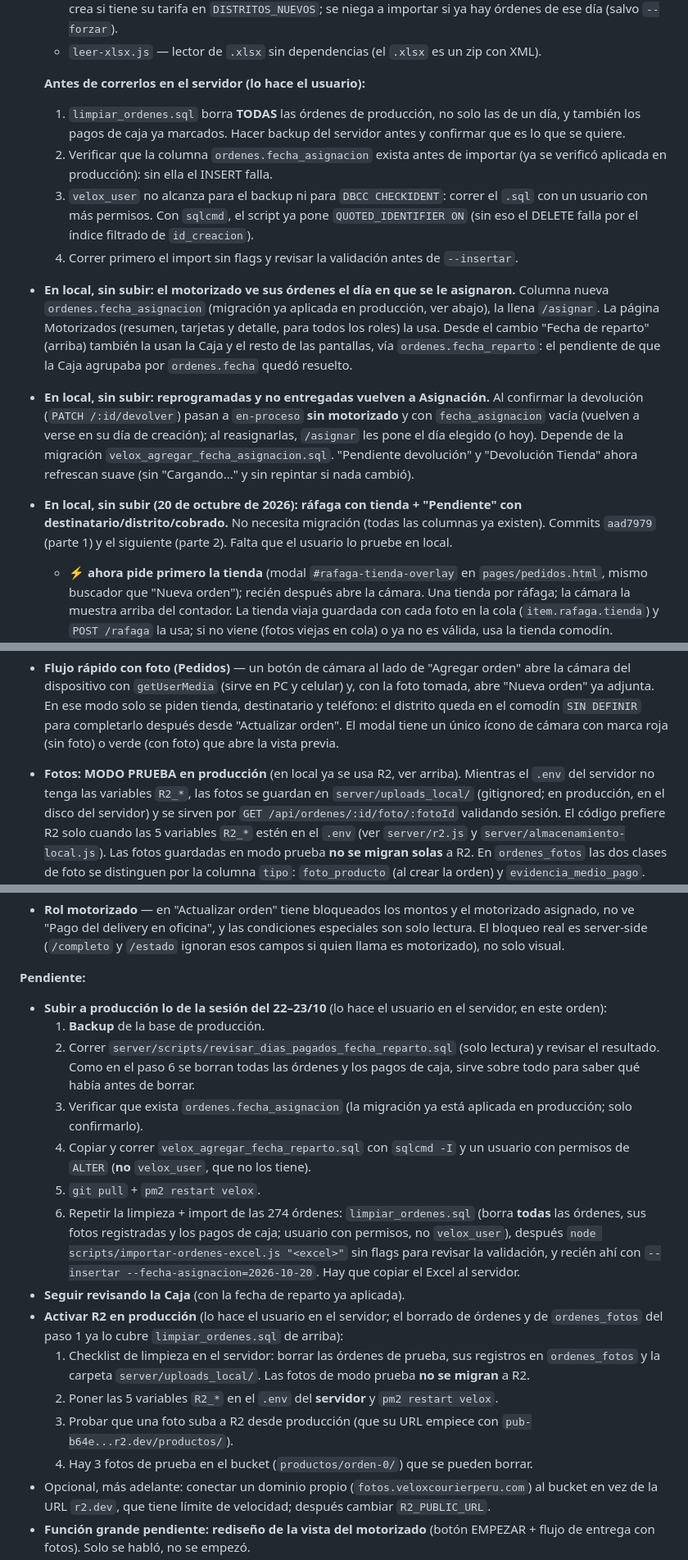
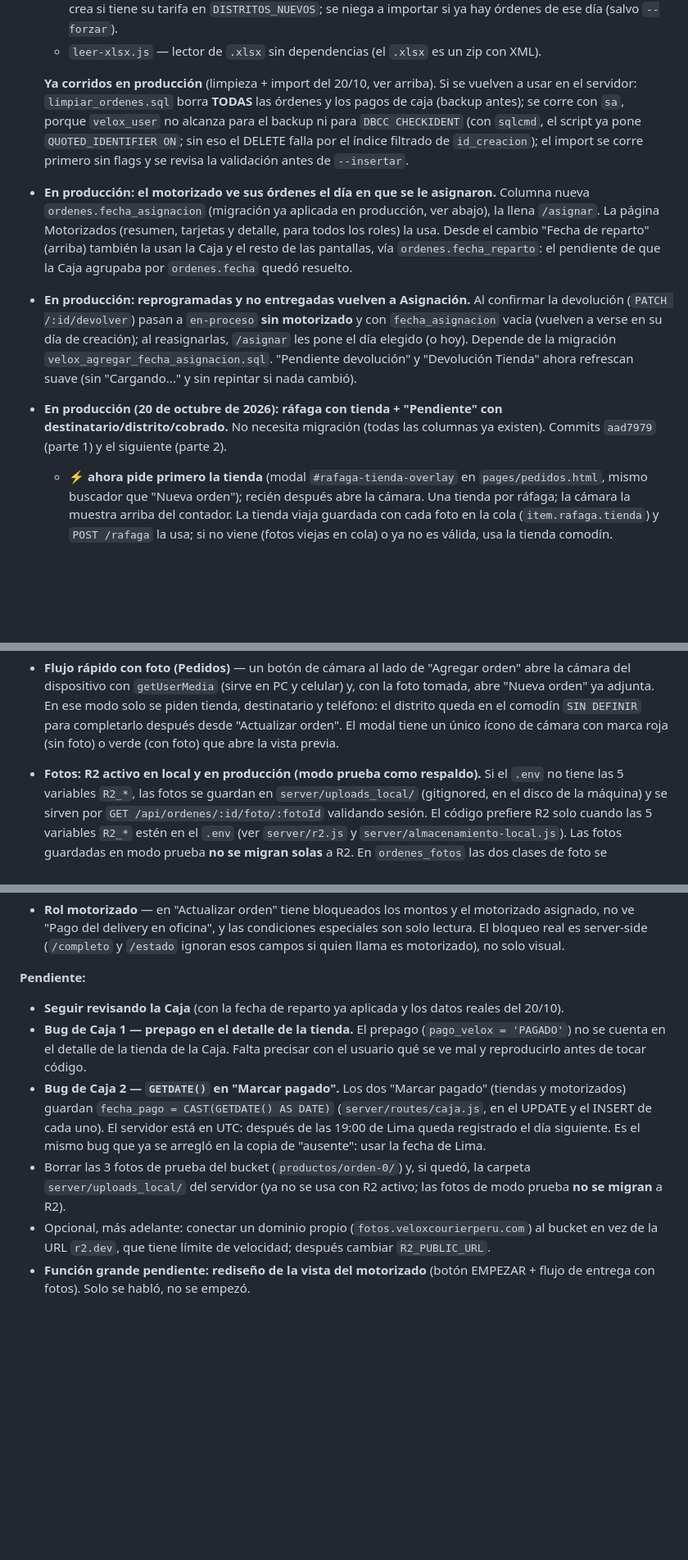
Before and after one commit to davidluquevillarruel-max/velox-courier, a Markdown page: CLAUDE.md, 3 parts joined by grey strips. Shown at 82% size. GitHub-like rendering; blank space fills up the shorter version.

```diff
--- a/CLAUDE.md
+++ b/CLAUDE.md
@@ -103,32 +118,28 @@ Velox Courier — internal management system for a courier/delivery company in L
     a importar si ya hay órdenes de ese día (salvo `--forzar`).
   - `leer-xlsx.js` — lector de `.xlsx` sin dependencias (el `.xlsx` es un zip con XML).
 
-  **Antes de correrlos en el servidor (lo hace el usuario):**
-  1. `limpiar_ordenes.sql` borra **TODAS** las órdenes de producción, no solo las de un día, y
-     también los pagos de caja ya marcados. Hacer backup del servidor antes y confirmar que es
-     lo que se quiere.
-  2. Verificar que la columna `ordenes.fecha_asignacion` exista antes de importar (ya se
-     verificó aplicada en producción): sin ella el INSERT falla.
-  3. `velox_user` no alcanza para el backup ni para `DBCC CHECKIDENT`: correr el `.sql` con un
-     usuario con más permisos. Con `sqlcmd`, el script ya pone `QUOTED_IDENTIFIER ON` (sin eso
-     el DELETE falla por el índice filtrado de `id_creacion`).
-  4. Correr primero el import sin flags y revisar la validación antes de `--insertar`.
+  **Ya corridos en producción** (limpieza + import del 20/10, ver arriba). Si se vuelven a usar
+  en el servidor: `limpiar_ordenes.sql` borra **TODAS** las órdenes y los pagos de caja (backup
+  antes); se corre con `sa`, porque `velox_user` no alcanza para el backup ni para
+  `DBCC CHECKIDENT` (con `sqlcmd`, el script ya pone `QUOTED_IDENTIFIER ON`; sin eso el DELETE
+  falla por el índice filtrado de `id_creacion`); el import se corre primero sin flags y se
+  revisa la validación antes de `--insertar`.
 
-- **En local, sin subir: el motorizado ve sus órdenes el día en que se le asignaron.** Columna
+- **En producción: el motorizado ve sus órdenes el día en que se le asignaron.** Columna
   nueva `ordenes.fecha_asignacion` (migración ya aplicada en producción, ver abajo), la llena `/asignar`. La
   página Motorizados (resumen, tarjetas y detalle, para todos los roles) la usa. Desde el
   cambio "Fecha de reparto" (arriba) también la usan la Caja y el resto de las pantallas, vía
   `ordenes.fecha_reparto`: el pendiente de que la Caja agrupaba por `ordenes.fecha` quedó resuelto.
-- **En local, sin subir: reprogramadas y no entregadas vuelven a Asignación.** Al confirmar la
+- **En producción: reprogramadas y no entregadas vuelven a Asignación.** Al confirmar la
   devolución (`PATCH /:id/devolver`) pasan a `en-proceso` **sin motorizado** y con
   `fecha_asignacion` vacía (vuelven a verse en su día de creación); al reasignarlas, `/asignar`
   les pone el día elegido (o hoy). Depende de la
   migración `velox_agregar_fecha_asignacion.sql`. "Pendiente devolución" y "Devolución Tienda"
   ahora refrescan suave (sin "Cargando..." y sin repintar si nada cambió).
 
-- **En local, sin subir (20 de octubre de 2026): ráfaga con tienda + "Pendiente" con
+- **En producción (20 de octubre de 2026): ráfaga con tienda + "Pendiente" con
   destinatario/distrito/cobrado.** No necesita migración (todas las columnas ya existen).
-  Commits `aad7979` (parte 1) y el siguiente (parte 2). Falta que el usuario lo pruebe en local.
+  Commits `aad7979` (parte 1) y el siguiente (parte 2).
   - **⚡ ahora pide primero la tienda** (modal `#rafaga-tienda-overlay` en `pages/pedidos.html`,
     mismo buscador que "Nueva orden"); recién después abre la cámara. Una tienda por ráfaga;
     la cámara la muestra arriba del contador. La tienda viaja guardada con cada foto en la
@@ -189,9 +199,9 @@ Velox Courier — internal management system for a courier/delivery company in L
   destinatario y teléfono: el distrito queda en el comodín `SIN DEFINIR` para
   completarlo después desde "Actualizar orden". El modal tiene un único ícono de cámara
   con marca roja (sin foto) o verde (con foto) que abre la vista previa.
-- **Fotos: MODO PRUEBA en producción** (en local ya se usa R2, ver arriba). Mientras el
-  `.env` del servidor no tenga las variables `R2_*`, las fotos se guardan en
-  `server/uploads_local/` (gitignored; en producción, en el disco del servidor) y se
+- **Fotos: R2 activo en local y en producción (modo prueba como respaldo).** Si el `.env`
+  no tiene las 5 variables `R2_*`, las fotos se guardan en
+  `server/uploads_local/` (gitignored, en el disco de la máquina) y se
   sirven por `GET /api/ordenes/:id/foto/:fotoId` validando sesión. El código prefiere R2
   solo cuando las 5 variables `R2_*` estén en el `.env` (ver `server/r2.js` y
   `server/almacenamiento-local.js`). Las fotos guardadas en modo prueba **no se migran
@@ -243,32 +253,18 @@ Velox Courier — internal management system for a courier/delivery company in L
   quien llama es motorizado), no solo visual.
 
 **Pendiente:**
-- **Subir a producción lo de la sesión del 22–23/10** (lo hace el usuario en el servidor, en
-  este orden):
-  1. **Backup** de la base de producción.
-  2. Correr `server/scripts/revisar_dias_pagados_fecha_reparto.sql` (solo lectura) y revisar el
-     resultado. Como en el paso 6 se borran todas las órdenes y los pagos de caja, sirve sobre
-     todo para saber qué había antes de borrar.
-  3. Verificar que exista `ordenes.fecha_asignacion` (la migración ya está aplicada en
-     producción; solo confirmarlo).
-  4. Copiar y correr `velox_agregar_fecha_reparto.sql` con `sqlcmd -I` y un usuario con
-     permisos de `ALTER` (**no** `velox_user`, que no los tiene).
-  5. `git pull` + `pm2 restart velox`.
-  6. Repetir la limpieza + import de las 274 órdenes: `limpiar_ordenes.sql` (borra **todas** las
-     órdenes, sus fotos registradas y los pagos de caja; usuario con permisos, no `velox_user`),
-     después `node scripts/importar-ordenes-excel.js "<excel>"` sin flags para revisar la
-     validación, y recién ahí con `--insertar --fecha-asignacion=2026-10-20`. Hay que copiar el
-     Excel al servidor.
-- **Seguir revisando la Caja** (con la fecha de reparto ya aplicada).
-- **Activar R2 en producción** (lo hace el usuario en el servidor; el borrado de órdenes y de
-  `ordenes_fotos` del paso 1 ya lo cubre `limpiar_ordenes.sql` de arriba):
-  1. Checklist de limpieza en el servidor: borrar las órdenes de prueba, sus registros en
-     `ordenes_fotos` y la carpeta `server/uploads_local/`. Las fotos de modo prueba **no se
-     migran** a R2.
-  2. Poner las 5 variables `R2_*` en el `.env` del **servidor** y `pm2 restart velox`.
-  3. Probar que una foto suba a R2 desde producción (que su URL empiece con
-     `pub-b64e...r2.dev/productos/`).
-  4. Hay 3 fotos de prueba en el bucket (`productos/orden-0/`) que se pueden borrar.
+- **Seguir revisando la Caja** (con la fecha de reparto ya aplicada y los datos reales del 20/10).
+- **Bug de Caja 1 — prepago en el detalle de la tienda.** El prepago (`pago_velox = 'PAGADO'`)
+  no se cuenta en el detalle de la tienda de la Caja. Falta precisar con el usuario qué se ve
+  mal y reproducirlo antes de tocar código.
+- **Bug de Caja 2 — `GETDATE()` en "Marcar pagado".** Los dos "Marcar pagado" (tiendas y
+  motorizados) guardan `fecha_pago = CAST(GETDATE() AS DATE)` (`server/routes/caja.js`, en el
+  UPDATE y el INSERT de cada uno). El servidor está en UTC: después de las 19:00 de Lima queda
+  registrado el día siguiente. Es el mismo bug que ya se arregló en la copia de "ausente":
+  usar la fecha de Lima.
+- Borrar las 3 fotos de prueba del bucket (`productos/orden-0/`) y, si quedó, la carpeta
+  `server/uploads_local/` del servidor (ya no se usa con R2 activo; las fotos de modo prueba
+  **no se migran** a R2).
 - Opcional, más adelante: conectar un dominio propio (`fotos.veloxcourierperu.com`) al bucket
   en vez de la URL `r2.dev`, que tiene límite de velocidad; después cambiar `R2_PUBLIC_URL`.
 - **Función grande pendiente: rediseño de la vista del motorizado** (botón EMPEZAR + flujo de
```
Also changed, not shown: other parts of CLAUDE.md (+81 -27 lines), DECISIONES.md (+31 -8 lines).
